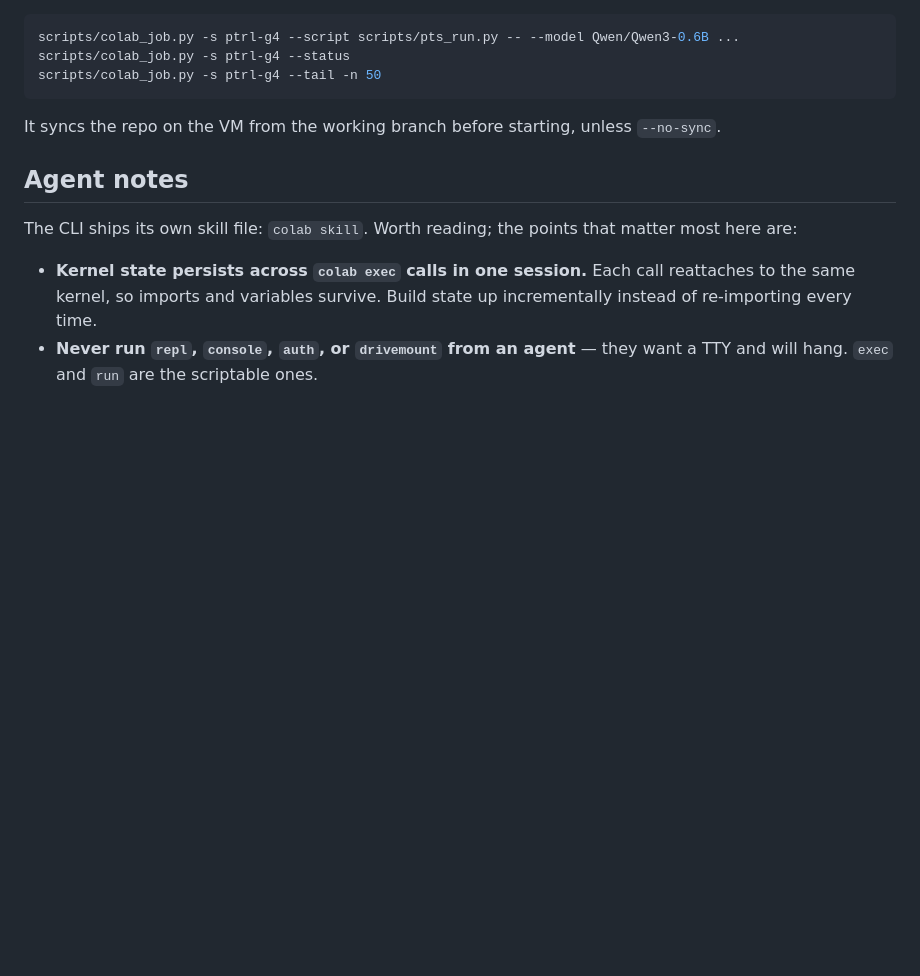
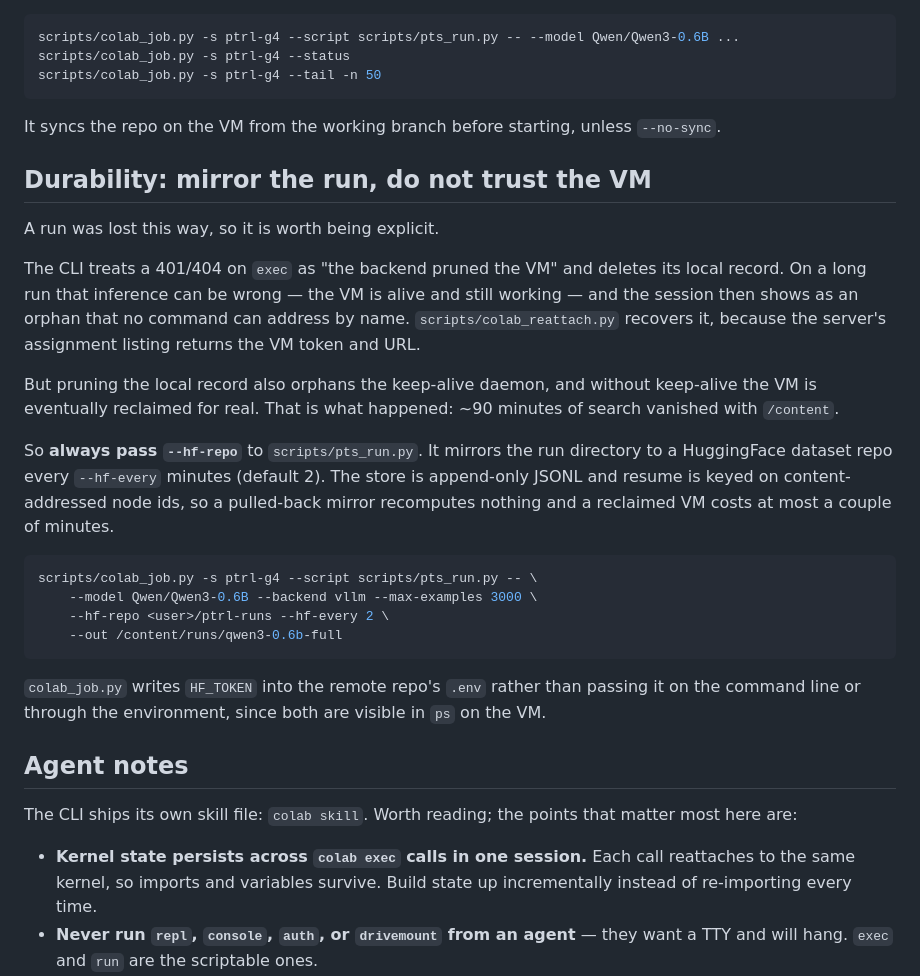
Before and after one commit to stvngo/Pivotal-Token-Representation-Learning, a Markdown page: docs/colab_cli.md, the part around the change. Drawn GitHub-style; blank space fills up the shorter version.

Commit message:
Document the VM-reclamation failure and the durability fix
Records the incident rather than just the fix, since the failure mode is
non-obvious: pruning the local session record also orphans the keep-alive
daemon, and without keep-alive the VM is reclaimed for real. So a
transient auth blip on a long run can take the whole job with it, which is
what cost ~90 minutes of search here.

colab_reattach recovers a wrongly-pruned record, but mirroring is what
makes the loss cheap, so --hf-repo is now documented as mandatory rather
than optional.

Co-Authored-By: Claude Opus 5 <noreply@anthropic.com>

````diff
--- a/docs/colab_cli.md
+++ b/docs/colab_cli.md
@@ -152,6 +152,37 @@ scripts/colab_job.py -s ptrl-g4 --tail -n 50
 It syncs the repo on the VM from the working branch before starting,
 unless `--no-sync`.
 
+## Durability: mirror the run, do not trust the VM
+
+A run was lost this way, so it is worth being explicit.
+
+The CLI treats a 401/404 on `exec` as "the backend pruned the VM" and
+deletes its local record. On a long run that inference can be wrong — the
+VM is alive and still working — and the session then shows as an orphan
+that no command can address by name. `scripts/colab_reattach.py` recovers
+it, because the server's assignment listing returns the VM token and URL.
+
+But pruning the local record also orphans the keep-alive daemon, and
+without keep-alive the VM is eventually reclaimed for real. That is what
+happened: ~90 minutes of search vanished with `/content`.
+
+So **always pass `--hf-repo`** to `scripts/pts_run.py`. It mirrors the run
+directory to a HuggingFace dataset repo every `--hf-every` minutes
+(default 2). The store is append-only JSONL and resume is keyed on
+content-addressed node ids, so a pulled-back mirror recomputes nothing and
+a reclaimed VM costs at most a couple of minutes.
+
+```bash
+scripts/colab_job.py -s ptrl-g4 --script scripts/pts_run.py -- \
+    --model Qwen/Qwen3-0.6B --backend vllm --max-examples 3000 \
+    --hf-repo <user>/ptrl-runs --hf-every 2 \
+    --out /content/runs/qwen3-0.6b-full
+```
+
+`colab_job.py` writes `HF_TOKEN` into the remote repo's `.env` rather than
+passing it on the command line or through the environment, since both are
+visible in `ps` on the VM.
+
 ## Agent notes
 
 The CLI ships its own skill file: `colab skill`. Worth reading; the points
````
